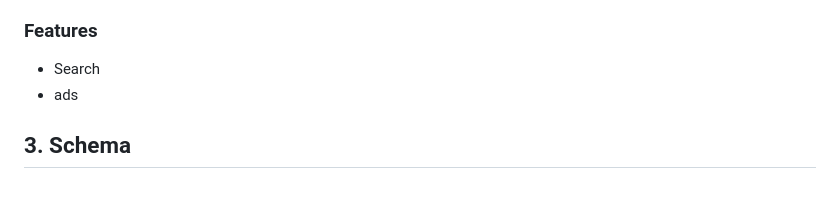
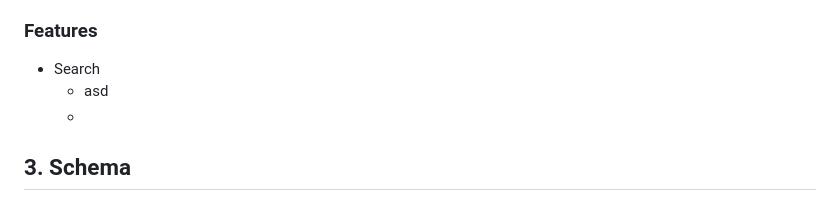
Before and after one commit to sagarprasad63574/Superheros, a Markdown page: README.md, the part around the change. Rendered like a GitHub page.

```diff
--- a/README.md
+++ b/README.md
@@ -52,7 +52,8 @@ If the user is logged in or created an account, direct the user to the search pa
 
 ### Features
 * Search
- * ads
+  * asd
+  *
 ## 3. Schema
 
 ### Models
```
